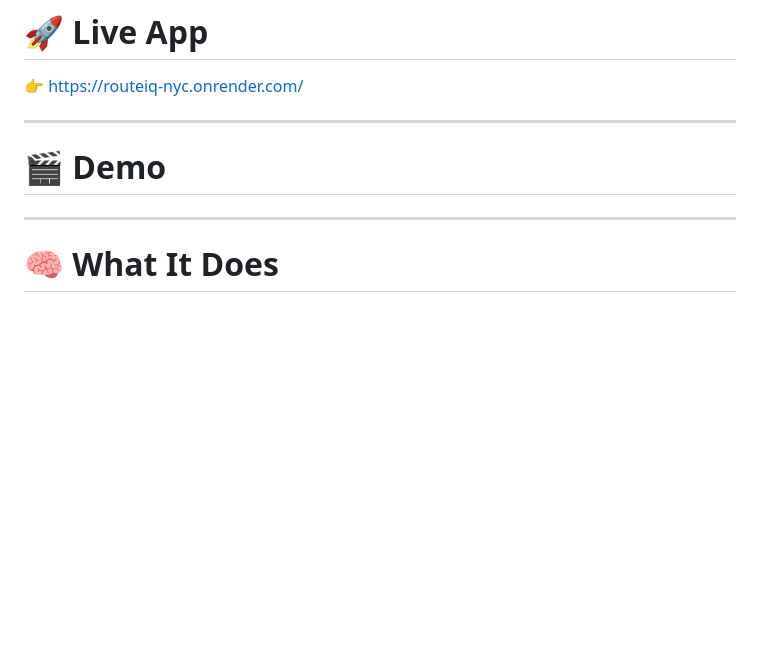
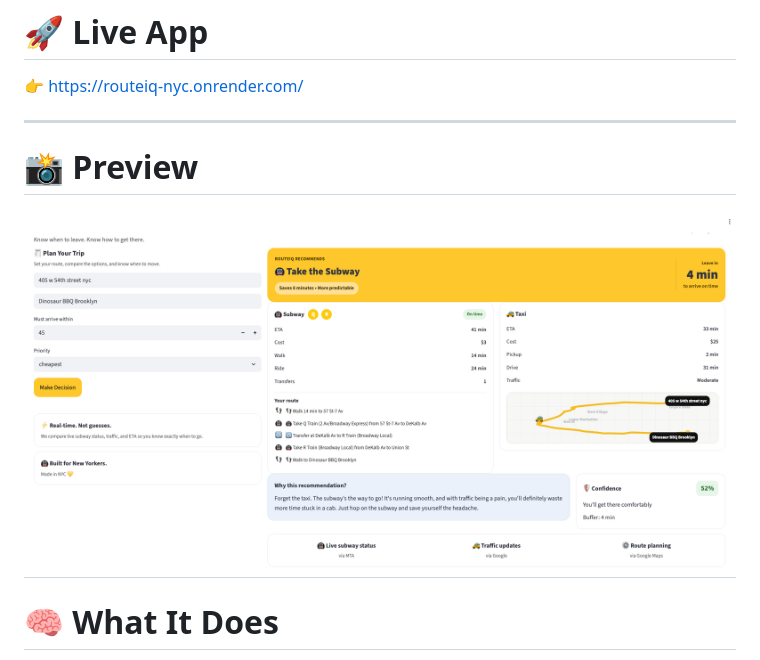
Before and after one commit to dane-anderson/routeiq-nyc, a Markdown page: README.md, the part around the change. Rendered like a GitHub page; blank space fills up the shorter version.

```diff
--- a/README.md
+++ b/README.md
@@ -11,8 +11,9 @@ Built with Python, Streamlit, Google Maps APIs, OpenAI, and live MTA data — de
 👉 https://routeiq-nyc.onrender.com/
 
 ---
+# 📸 Preview
 
-# 🎬 Demo
+![RouteIQ Preview](routeiqpreview.png)
 ---
 
 # 🧠 What It Does
```
